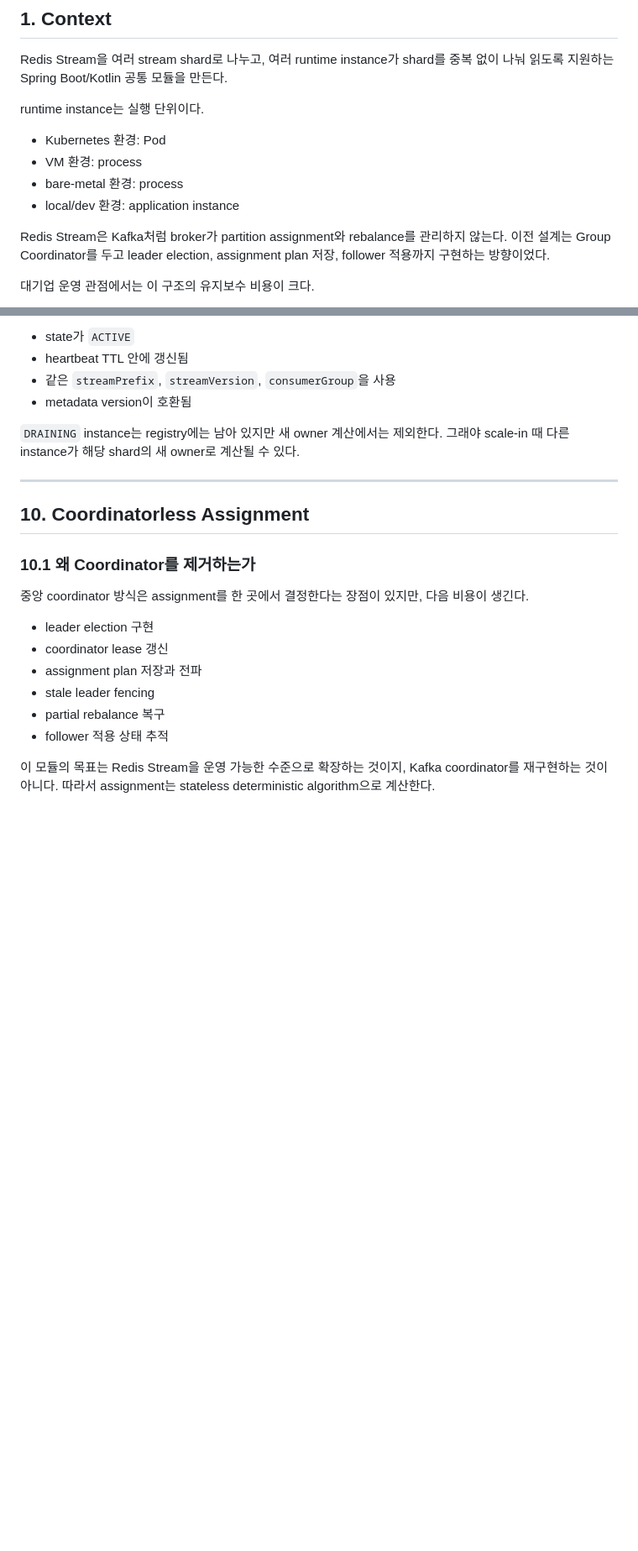
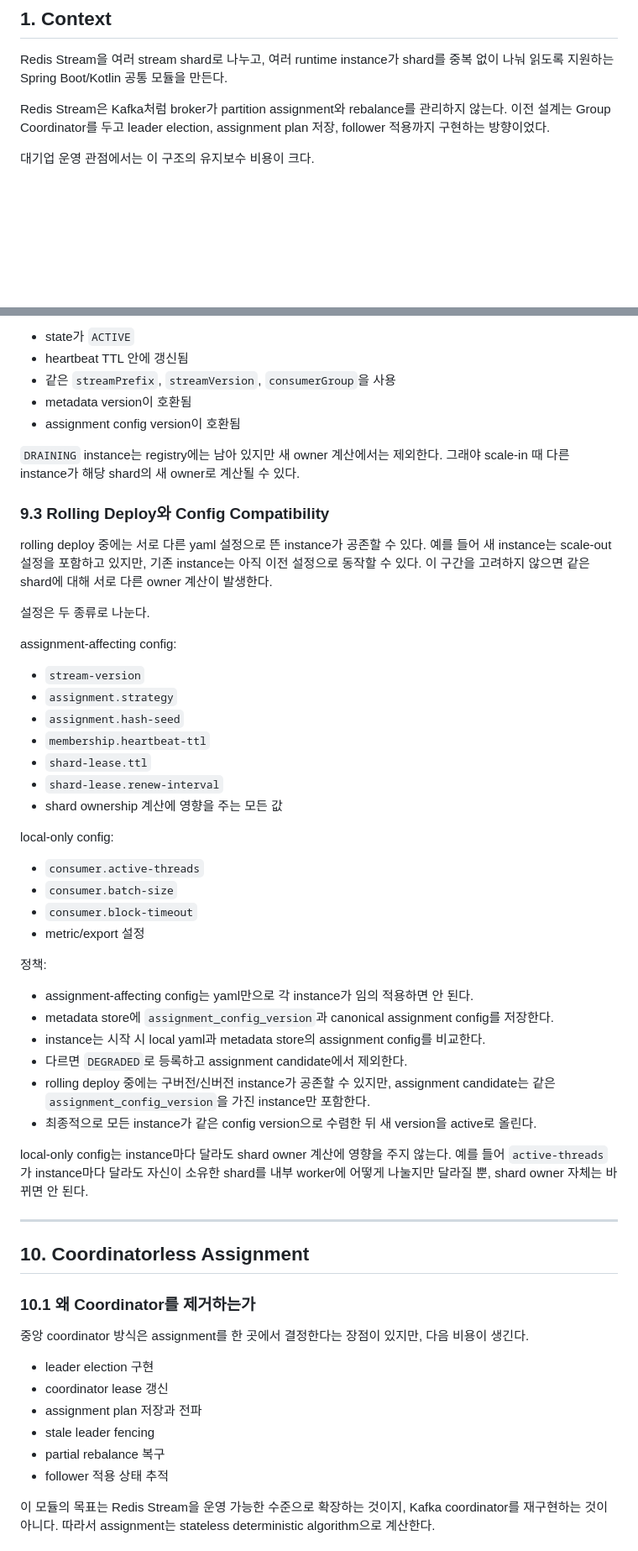
Before and after one commit to ghkdqhrbals/personal-module, a Markdown page: REDIS_STREAM_SHAR_PLANNING.md, 2 parts joined by grey strips. Shown at 84% size. Drawn GitHub-style; blank space fills up the shorter version.

Commit message:
Handle rolling config compatibility

```diff
--- a/REDIS_STREAM_SHAR_PLANNING.md
+++ b/REDIS_STREAM_SHAR_PLANNING.md
@@ -3,13 +3,6 @@
 ## 1. Context
 
 Redis Stream을 여러 stream shard로 나누고, 여러 runtime instance가 shard를 중복 없이 나눠 읽도록 지원하는 Spring Boot/Kotlin 공통 모듈을 만든다.
-
-runtime instance는 실행 단위이다.
-
-* Kubernetes 환경: Pod
-* VM 환경: process
-* bare-metal 환경: process
-* local/dev 환경: application instance
 
 Redis Stream은 Kafka처럼 broker가 partition assignment와 rebalance를 관리하지 않는다.
 이전 설계는 Group Coordinator를 두고 leader election, assignment plan 저장, follower 적용까지 구현하는 방향이었다.
@@ -274,9 +267,47 @@ assignment candidate 조건:
 * heartbeat TTL 안에 갱신됨
 * 같은 `streamPrefix`, `streamVersion`, `consumerGroup`을 사용
 * metadata version이 호환됨
+* assignment config version이 호환됨
 
 `DRAINING` instance는 registry에는 남아 있지만 새 owner 계산에서는 제외한다.
 그래야 scale-in 때 다른 instance가 해당 shard의 새 owner로 계산될 수 있다.
+
+### 9.3 Rolling Deploy와 Config Compatibility
+
+rolling deploy 중에는 서로 다른 yaml 설정으로 뜬 instance가 공존할 수 있다.
+예를 들어 새 instance는 scale-out 설정을 포함하고 있지만, 기존 instance는 아직 이전 설정으로 동작할 수 있다.
+이 구간을 고려하지 않으면 같은 shard에 대해 서로 다른 owner 계산이 발생한다.
+
+설정은 두 종류로 나눈다.
+
+assignment-affecting config:
+
+* `stream-version`
+* `assignment.strategy`
+* `assignment.hash-seed`
+* `membership.heartbeat-ttl`
+* `shard-lease.ttl`
+* `shard-lease.renew-interval`
+* shard ownership 계산에 영향을 주는 모든 값
+
+local-only config:
+
+* `consumer.active-threads`
+* `consumer.batch-size`
+* `consumer.block-timeout`
+* metric/export 설정
+
+정책:
+
+* assignment-affecting config는 yaml만으로 각 instance가 임의 적용하면 안 된다.
+* metadata store에 `assignment_config_version`과 canonical assignment config를 저장한다.
+* instance는 시작 시 local yaml과 metadata store의 assignment config를 비교한다.
+* 다르면 `DEGRADED`로 등록하고 assignment candidate에서 제외한다.
+* rolling deploy 중에는 구버전/신버전 instance가 공존할 수 있지만, assignment candidate는 같은 `assignment_config_version`을 가진 instance만 포함한다.
+* 최종적으로 모든 instance가 같은 config version으로 수렴한 뒤 새 version을 active로 올린다.
+
+local-only config는 instance마다 달라도 shard owner 계산에 영향을 주지 않는다.
+예를 들어 `active-threads`가 instance마다 달라도 자신이 소유한 shard를 내부 worker에 어떻게 나눌지만 달라질 뿐, shard owner 자체는 바뀌면 안 된다.
 
 ---
 
```
Also changed, not shown: other parts of REDIS_STREAM_SHAR_PLANNING.md (+19 -11 lines).
